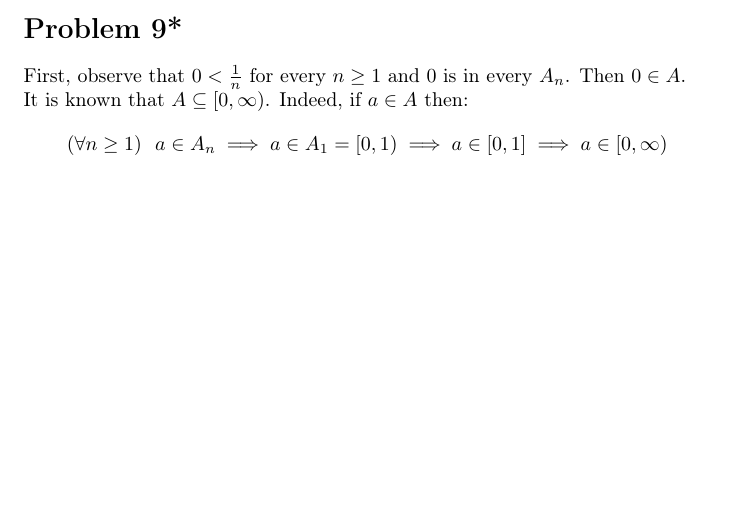
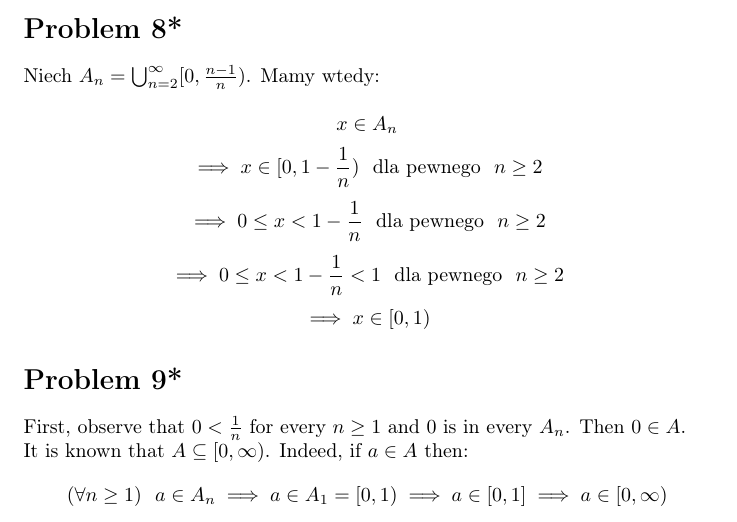
Before and after one commit to kjura/maths, a LaTeX problem sheet (pishro-nik-probability/chapter_1_exercises.tex): part of the page, cut so that both start at the same text, the shorter picture padded with empty space. Compiled offline with pdfLaTeX.

Commit message:
pishro-nik-probability: draft chapter 1 exercise 8

```diff
--- a/pishro-nik-probability/chapter_1_exercises.tex
+++ b/pishro-nik-probability/chapter_1_exercises.tex
@@ -18,6 +18,27 @@
 
 
 \begin{document}
+
+
+\section*{Problem 8*}
+
+Niech \( A_n = \bigcup_{n=2}^{\infty} [0, \frac{n - 1}{n})\). Mamy wtedy:
+
+\begin{equation*}
+    x \in A_n
+\end{equation*}
+\begin{equation*}
+    \implies x \in [0, 1 - \frac{1}{n}) \ \ \mbox{dla pewnego} \ \ n \geq 2
+\end{equation*}
+\begin{equation*}
+    \implies 0 \leq x < 1 - \frac{1}{n} \ \ \mbox{dla pewnego} \ \ n \geq 2
+\end{equation*}
+\begin{equation*}
+    \implies 0 \leq x < 1 - \frac{1}{n} < 1 \ \ \mbox{dla pewnego} \ \ n \geq 2
+\end{equation*}
+\begin{equation*}
+    \implies x \in [0, 1)
+\end{equation*}
 
 \section*{Problem 9*}
 
```
